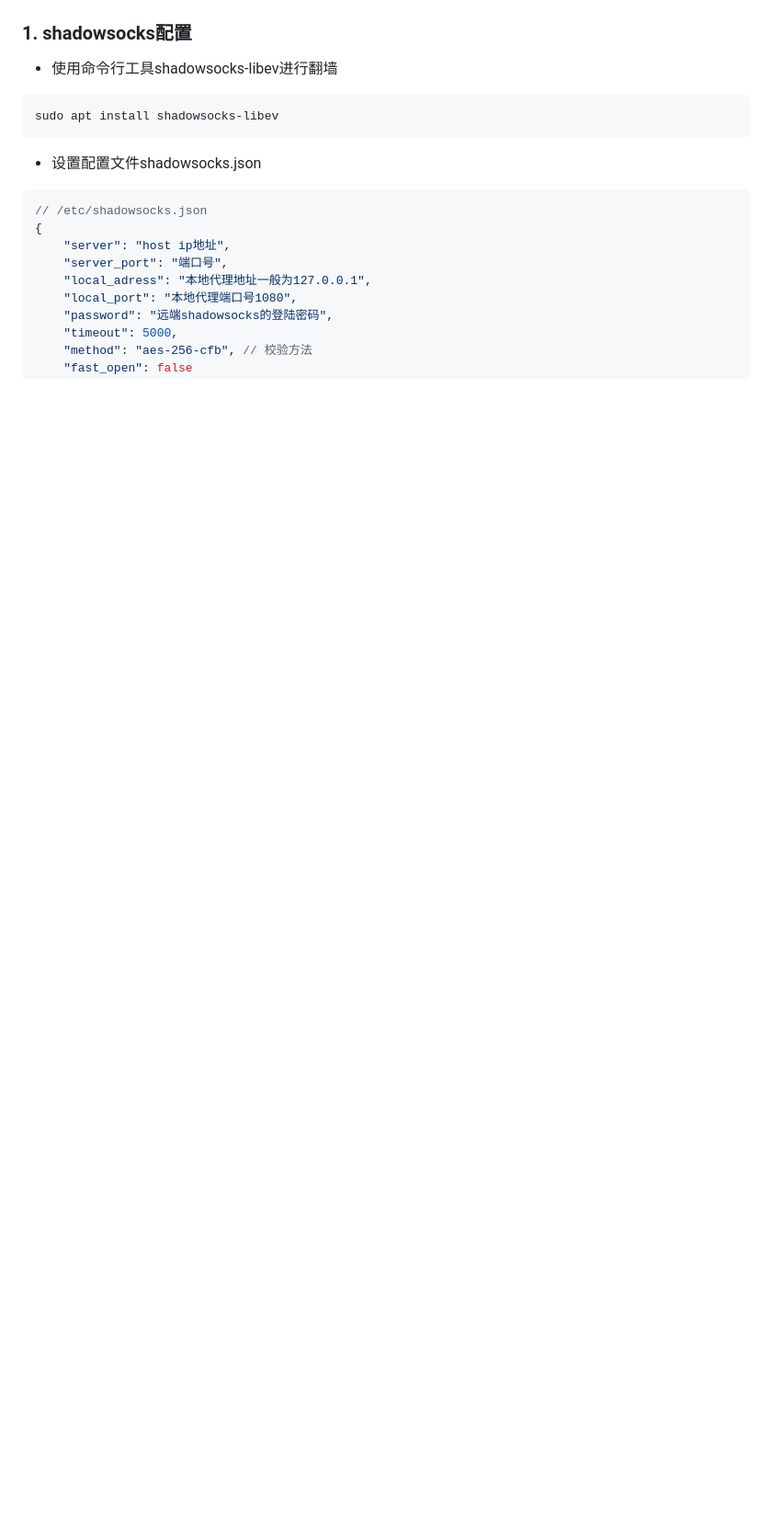
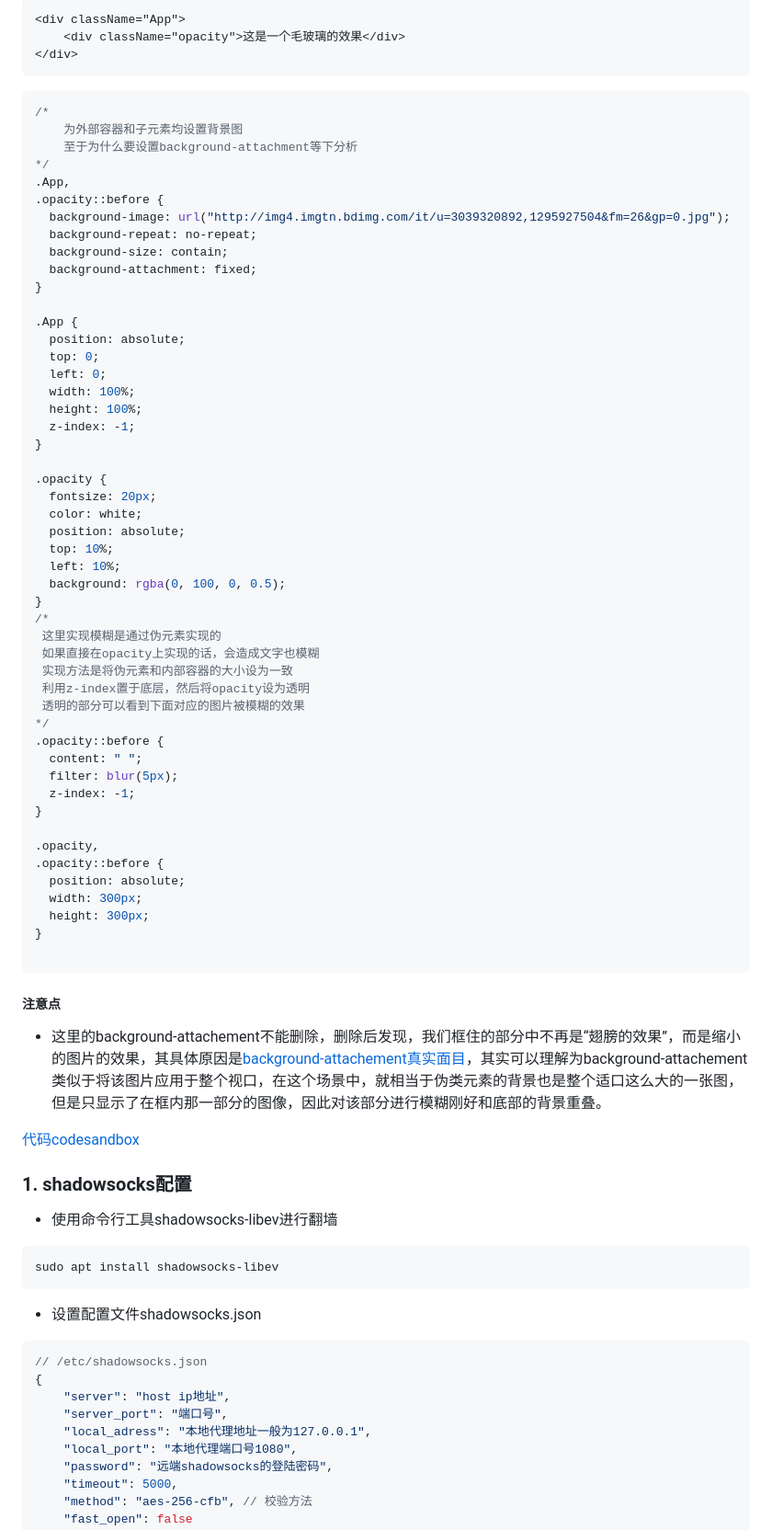
Before and after one commit to LaoChen1994/my-koa-react-blog, a Markdown page: Readme.md, the part around one of its changes. Shown at 92% size. Rendered like a GitHub page; blank space fills up the shorter version.

```diff
--- a/Readme.md
+++ b/Readme.md
@@ -1882,3 +1900,66 @@ export function AvatarUpload(props: IAvatarUploadProps) {
+~~~html
+<div className="App">
+    <div className="opacity">这是一个毛玻璃的效果</div>
+</div>
+~~~
+
+~~~css
+/*
+	为外部容器和子元素均设置背景图
+    至于为什么要设置background-attachment等下分析
+*/
+.App,
+.opacity::before {
+  background-image: url("http://img4.imgtn.bdimg.com/it/u=3039320892,1295927504&fm=26&gp=0.jpg");
+  background-repeat: no-repeat;
+  background-size: contain;
+  background-attachment: fixed;
+}
+
+.App {
+  position: absolute;
+  top: 0;
+  left: 0;
+  width: 100%;
+  height: 100%;
+  z-index: -1;
+}
+
+.opacity {
+  fontsize: 20px;
+  color: white;
+  position: absolute;
+  top: 10%;
+  left: 10%;
+  background: rgba(0, 100, 0, 0.5);
+}
+/*
+ 这里实现模糊是通过伪元素实现的
+ 如果直接在opacity上实现的话，会造成文字也模糊
+ 实现方法是将伪元素和内部容器的大小设为一致
+ 利用z-index置于底层，然后将opacity设为透明
+ 透明的部分可以看到下面对应的图片被模糊的效果
+*/
+.opacity::before {
+  content: " ";
+  filter: blur(5px);
+  z-index: -1;
+}
+
+.opacity,
+.opacity::before {
+  position: absolute;
+  width: 300px;
+  height: 300px;
+}
+
+~~~
+
+##### 注意点
+
++ 这里的background-attachement不能删除，删除后发现，我们框住的部分中不再是“翅膀的效果”，而是缩小的图片的效果，其具体原因是[background-attachement真实面目](https://segmentfault.com/q/1010000011066337/)，其实可以理解为background-attachement类似于将该图片应用于整个视口，在这个场景中，就相当于伪类元素的背景也是整个适口这么大的一张图，但是只显示了在框内那一部分的图像，因此对该部分进行模糊刚好和底部的背景重叠。
+
+[代码codesandbox](https://codesandbox.io/embed/floral-meadow-rk1f1?fontsize=14&hidenavigation=1&theme=dark)
 
 ### 1. shadowsocks配置
 
```
Also changed, not shown: other parts of Readme.md (+22 -4 lines), img/选区_030.png (added), 6 other files.
